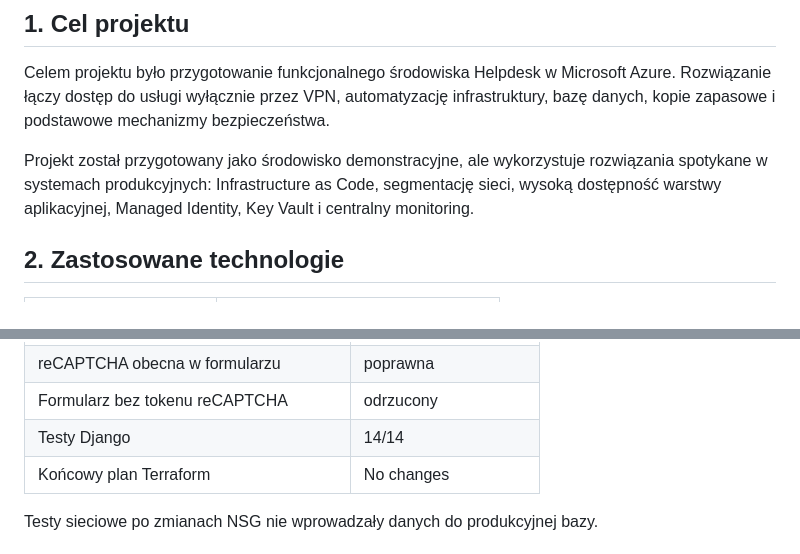
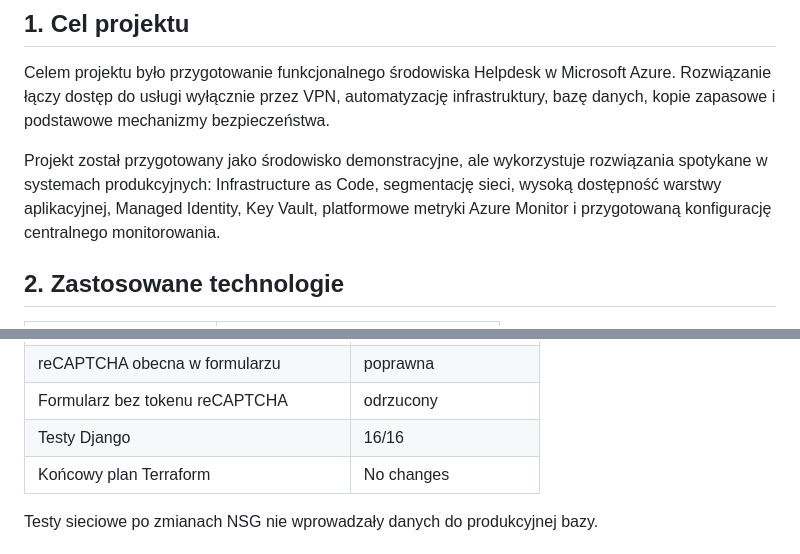
Before and after one commit to Vkick21/azure-vpn-ansible-project, a Markdown page: docs/project-report.md, 2 parts joined by grey strips. Drawn GitHub-style.

Commit message:
finalize project documentation

```diff
--- a/docs/project-report.md
+++ b/docs/project-report.md
@@ -4,7 +4,7 @@
 
 Celem projektu było przygotowanie funkcjonalnego środowiska Helpdesk w Microsoft Azure. Rozwiązanie łączy dostęp do usługi wyłącznie przez VPN, automatyzację infrastruktury, bazę danych, kopie zapasowe i podstawowe mechanizmy bezpieczeństwa.
 
-Projekt został przygotowany jako środowisko demonstracyjne, ale wykorzystuje rozwiązania spotykane w systemach produkcyjnych: Infrastructure as Code, segmentację sieci, wysoką dostępność warstwy aplikacyjnej, Managed Identity, Key Vault i centralny monitoring.
+Projekt został przygotowany jako środowisko demonstracyjne, ale wykorzystuje rozwiązania spotykane w systemach produkcyjnych: Infrastructure as Code, segmentację sieci, wysoką dostępność warstwy aplikacyjnej, Managed Identity, Key Vault, platformowe metryki Azure Monitor i przygotowaną konfigurację centralnego monitorowania.
 
 ## 2. Zastosowane technologie
 
@@ -150,7 +150,7 @@ Po wdrożeniu wykonano następujące testy:
 | HTTPS wychodzący z wszystkich VM | poprawny |
 | reCAPTCHA obecna w formularzu | poprawna |
 | Formularz bez tokenu reCAPTCHA | odrzucony |
-| Testy Django | 14/14 |
+| Testy Django | 16/16 |
 | Końcowy plan Terraform | No changes |
 
 Testy sieciowe po zmianach NSG nie wprowadzały danych do produkcyjnej bazy.
```
